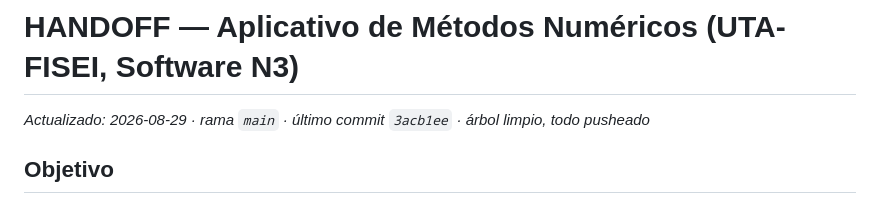
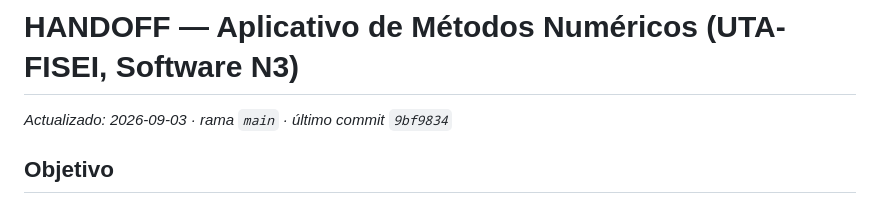
Before and after one commit to Osyanne/metodos-numericos-uta, a Markdown page: HANDOFF.md, the part around one of its changes. Rendered like a GitHub page.

Commit message:
Actualizacion automatica de la cabecera del HANDOFF

```diff
--- a/HANDOFF.md
+++ b/HANDOFF.md
@@ -1,6 +1,6 @@
 # HANDOFF — Aplicativo de Métodos Numéricos (UTA-FISEI, Software N3)
 
-_Actualizado: 2026-08-29 · rama `main` · último commit `3acb1ee` · árbol limpio, todo pusheado_
+_Actualizado: 2026-09-03 · rama `main` · último commit `9bf9834`_
 
 ## Objetivo
 
```
Also changed, not shown: other parts of HANDOFF.md (+3 -0 lines).
